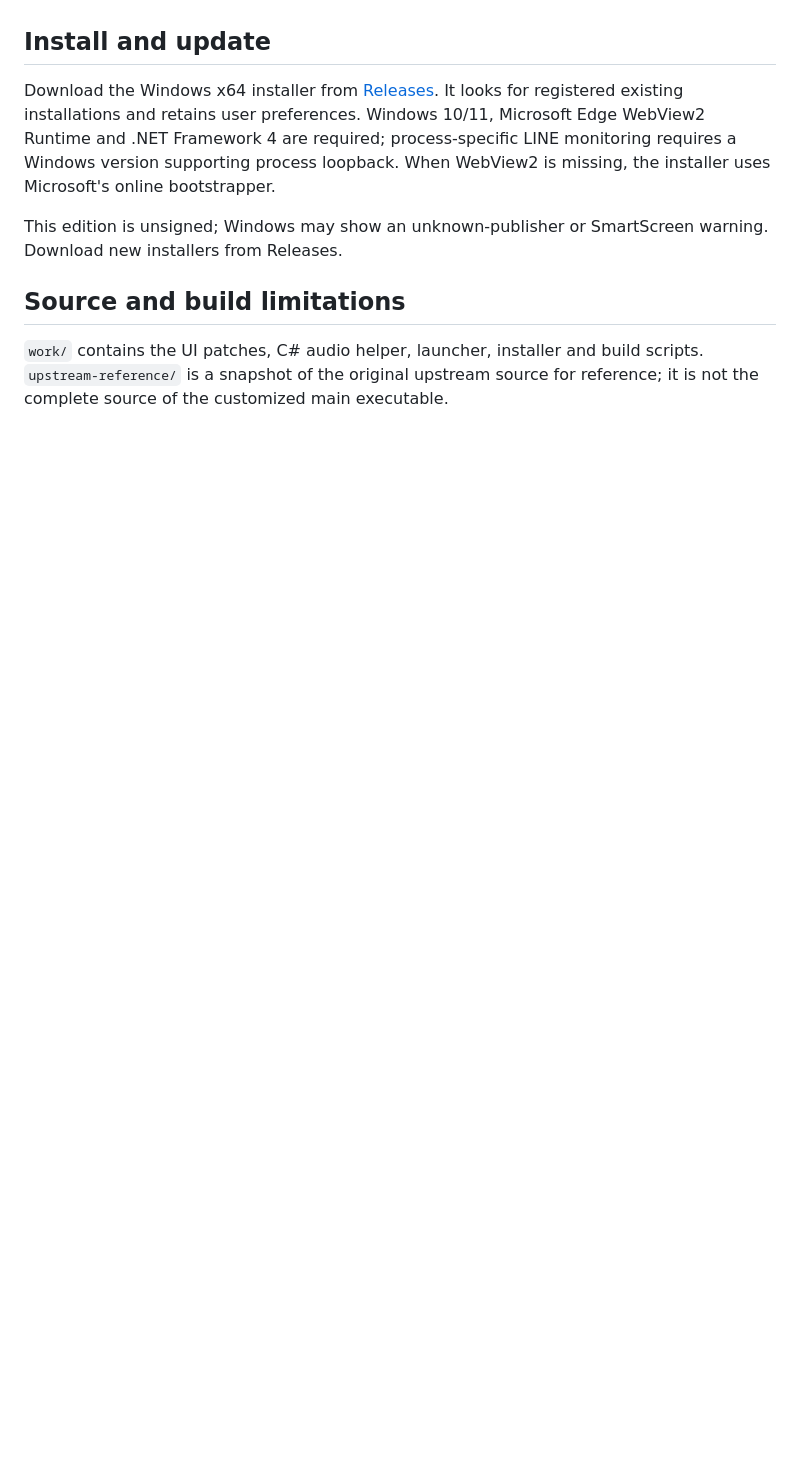
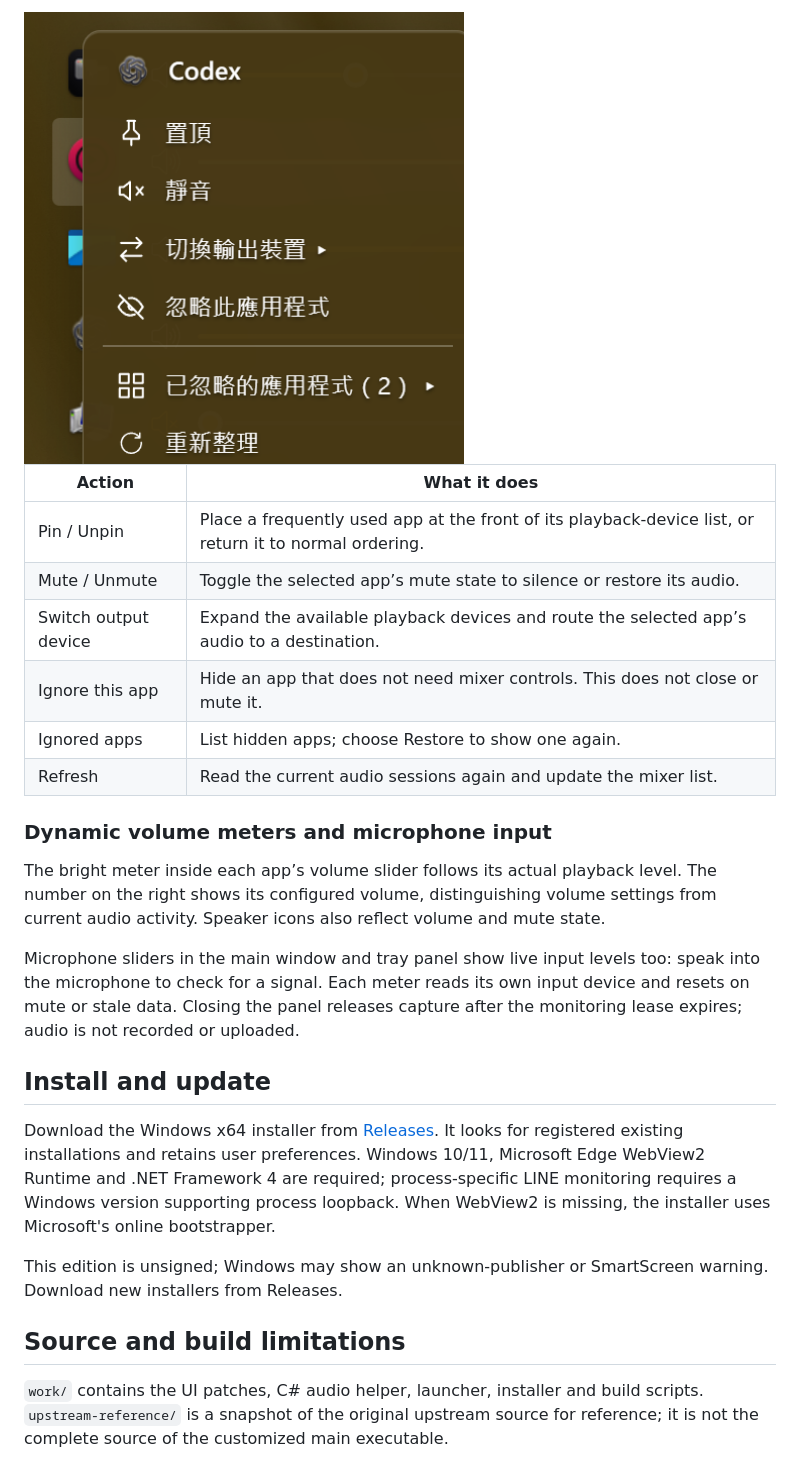
Before and after one commit to aunight/fluent-sound-switcher-aunight, a Markdown page: README.en.md, the part around one of its changes. Rendered like a GitHub page; pictures changed too: docs/screenshots/app-context-menu.png (added); blank space fills up the shorter version.

Commit message:
Add live microphone meters and explain playback and app controls

```diff
--- a/README.en.md
+++ b/README.en.md
@@ -35,3 +50,19 @@ A Windows customization of [Fluent Sound Switcher](https://github.com/Leocadio94
+<img src="docs/screenshots/app-context-menu.png" alt="App controls context menu (Traditional Chinese UI)" width="440">
+
+| Action | What it does |
+| --- | --- |
+| Pin / Unpin | Place a frequently used app at the front of its playback-device list, or return it to normal ordering. |
+| Mute / Unmute | Toggle the selected app’s mute state to silence or restore its audio. |
+| Switch output device | Expand the available playback devices and route the selected app’s audio to a destination. |
+| Ignore this app | Hide an app that does not need mixer controls. This does not close or mute it. |
+| Ignored apps | List hidden apps; choose Restore to show one again. |
+| Refresh | Read the current audio sessions again and update the mixer list. |
+
+### Dynamic volume meters and microphone input
+
+The bright meter inside each app’s volume slider follows its actual playback level. The number on the right shows its configured volume, distinguishing volume settings from current audio activity. Speaker icons also reflect volume and mute state.
+
+Microphone sliders in the main window and tray panel show live input levels too: speak into the microphone to check for a signal. Each meter reads its own input device and resets on mute or stale data. Closing the panel releases capture after the monitoring lease expires; audio is not recorded or uploaded.
 
 ## Install and update
 
```
Also changed, not shown: other parts of README.en.md (+17 -2 lines), BUILD.md (+5 -0 lines), README.md (+33 -2 lines), 8 other files.
